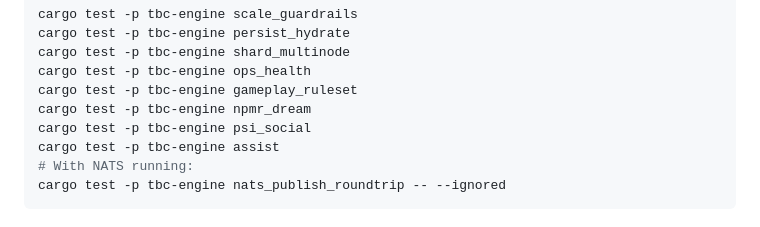
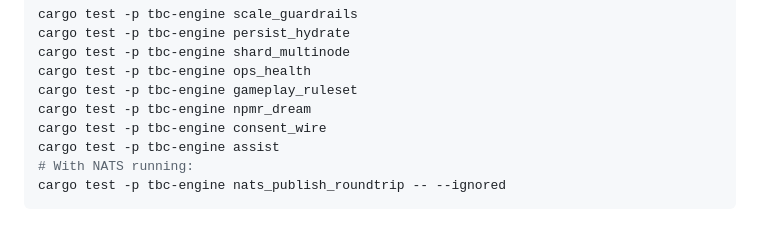
Before and after one commit to alexdepasquale2-jpg/hades-engine, a Markdown page: README.md, the part around the change. Drawn GitHub-style.

```diff
--- a/README.md
+++ b/README.md
@@ -135,7 +135,7 @@ cargo test -p tbc-engine shard_multinode
 cargo test -p tbc-engine ops_health
 cargo test -p tbc-engine gameplay_ruleset
 cargo test -p tbc-engine npmr_dream
-cargo test -p tbc-engine psi_social
+cargo test -p tbc-engine consent_wire
 cargo test -p tbc-engine assist
 # With NATS running:
 cargo test -p tbc-engine nats_publish_roundtrip -- --ignored
```
